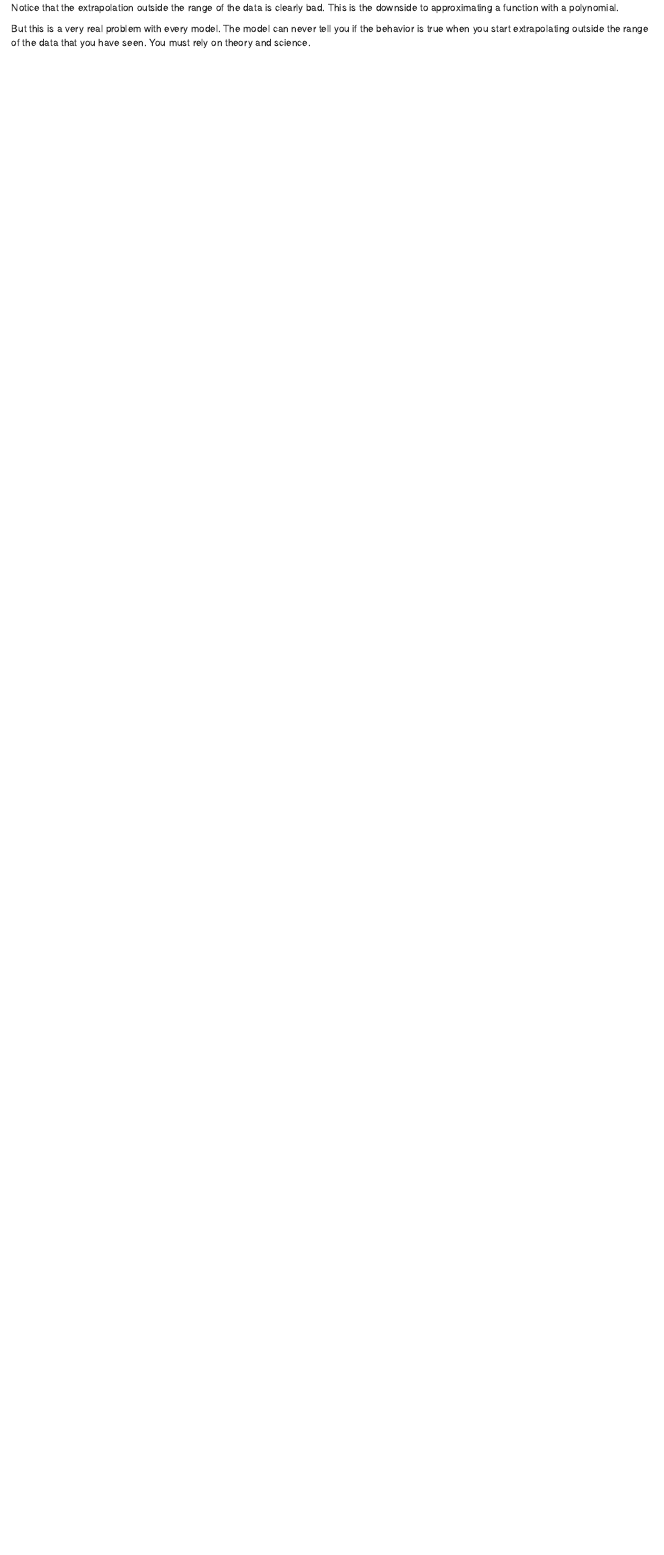
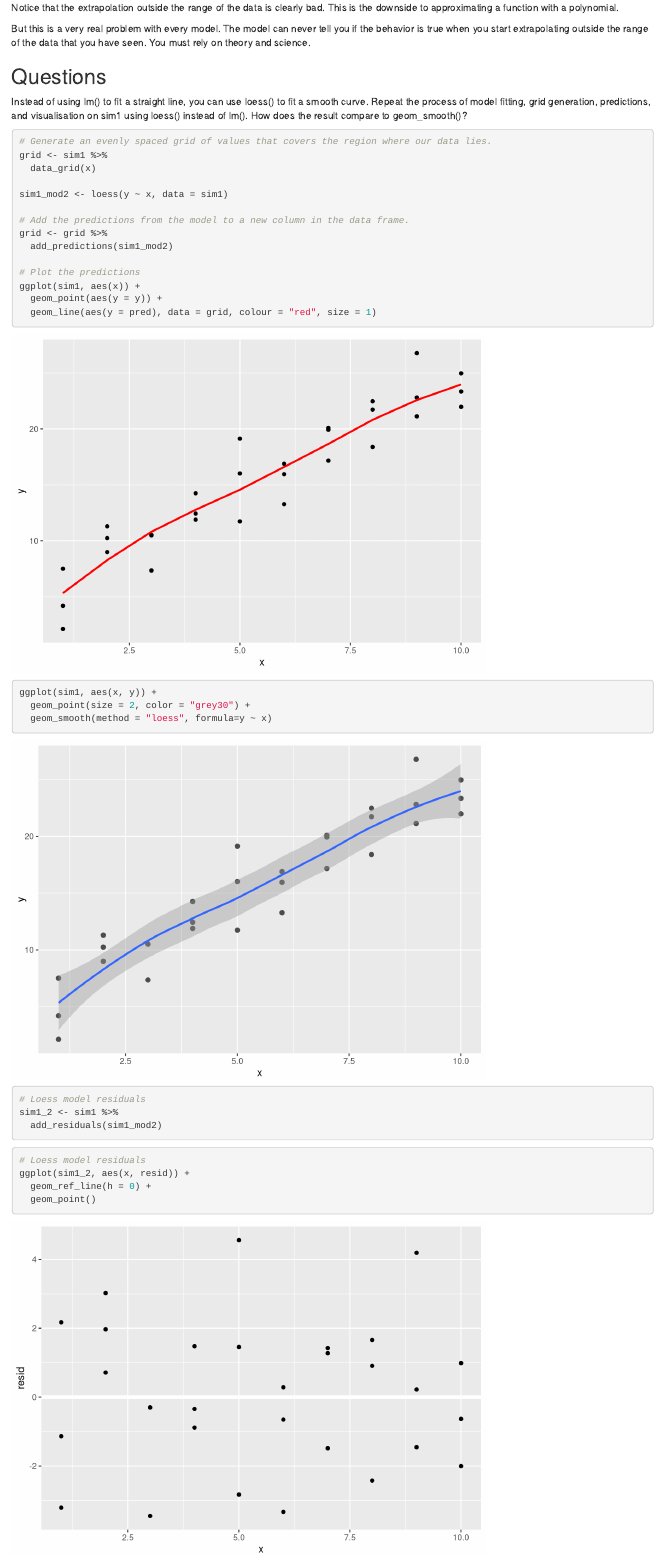
Before and after one commit to KathrynBrusewitz/notes, an R Markdown document (info-370/predictive-modeling.Rmd): the page in a window 1100 px wide, from 2790 px down. Rendered offline with R 4.5, knitr and Pandoc, with nearby package versions; code that draws random numbers runs with fixed seeds of ours.

Commit message:
Add questions from hw

````diff
--- a/info-370/predictive-modeling.Rmd
+++ b/info-370/predictive-modeling.Rmd
@@ -491,3 +491,46 @@ ggplot(sim5, aes(x, y)) +
 Notice that the extrapolation outside the range of the data is clearly bad. This is the downside to approximating a function with a polynomial.
 
 But this is a very real problem with every model. The model can never tell you if the behavior is true when you start extrapolating outside the range of the data that you have seen. You must rely on theory and science.
+
+## Questions
+
+Instead of using lm() to fit a straight line, you can use loess() to fit a smooth curve. Repeat the process of model fitting, grid generation, predictions, and visualisation on sim1 using loess() instead of lm(). How does the result compare to geom_smooth()?
+
+```{r}
+# Generate an evenly spaced grid of values that covers the region where our data lies.
+grid <- sim1 %>%
+  data_grid(x)
+
+sim1_mod2 <- loess(y ~ x, data = sim1)
+
+# Add the predictions from the model to a new column in the data frame.
+grid <- grid %>%
+  add_predictions(sim1_mod2)
+
+# Plot the predictions
+ggplot(sim1, aes(x)) +
+  geom_point(aes(y = y)) +
+  geom_line(aes(y = pred), data = grid, colour = "red", size = 1)
+```
+
+```{r}
+ggplot(sim1, aes(x, y)) +
+  geom_point(size = 2, color = "grey30") +
+  geom_smooth(method = "loess", formula=y ~ x)
+```
+
+
+```{r}
+# Loess model residuals
+sim1_2 <- sim1 %>%
+  add_residuals(sim1_mod2)
+```
+
+```{r}
+# Loess model residuals
+ggplot(sim1_2, aes(x, resid)) +
+  geom_ref_line(h = 0) +
+  geom_point()
+```
+
+```{r}
````
Also changed, not shown: info-370/predictive-modeling.nb.html, info-370/predictive-modeling.Rmd (5 more changed lines).
